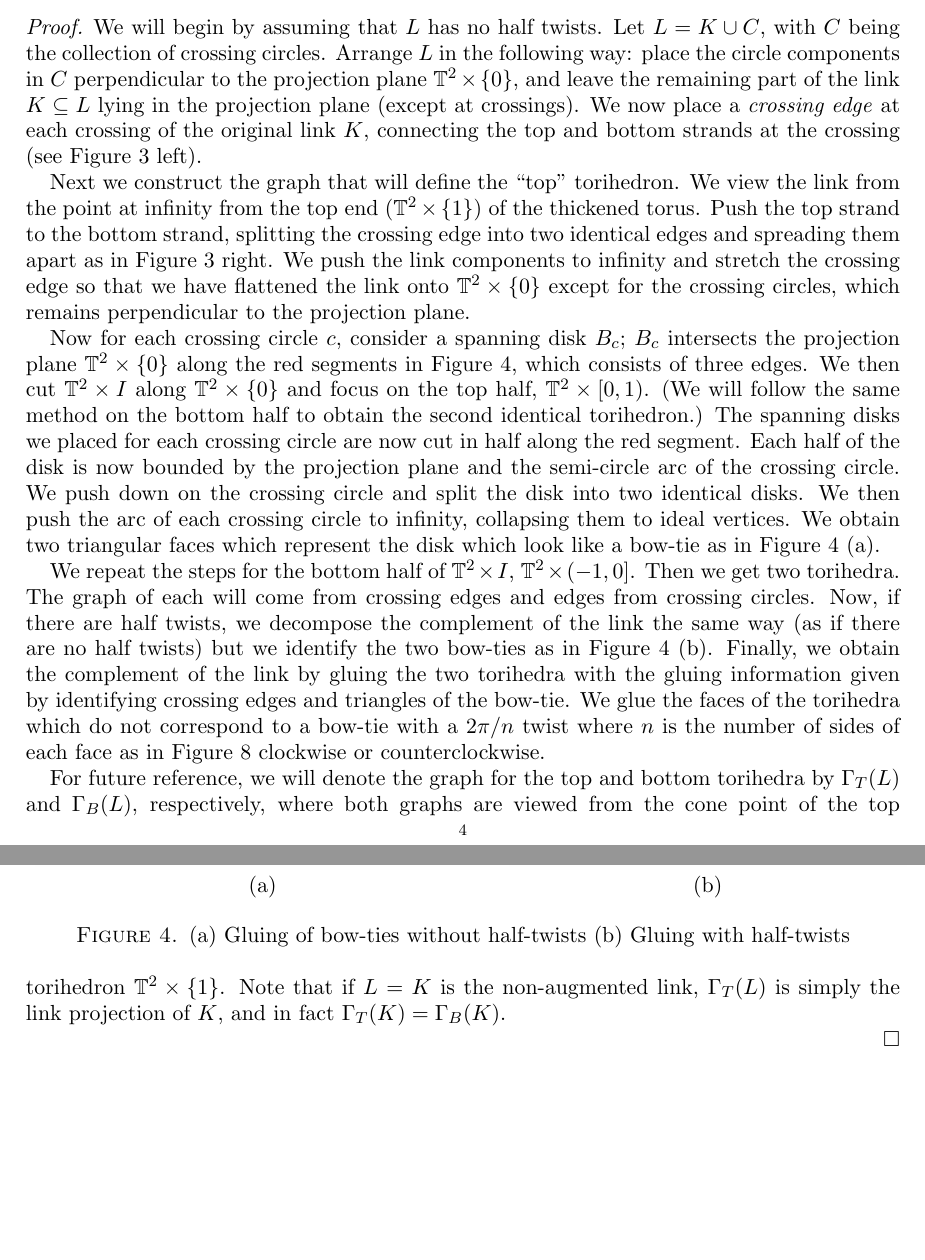
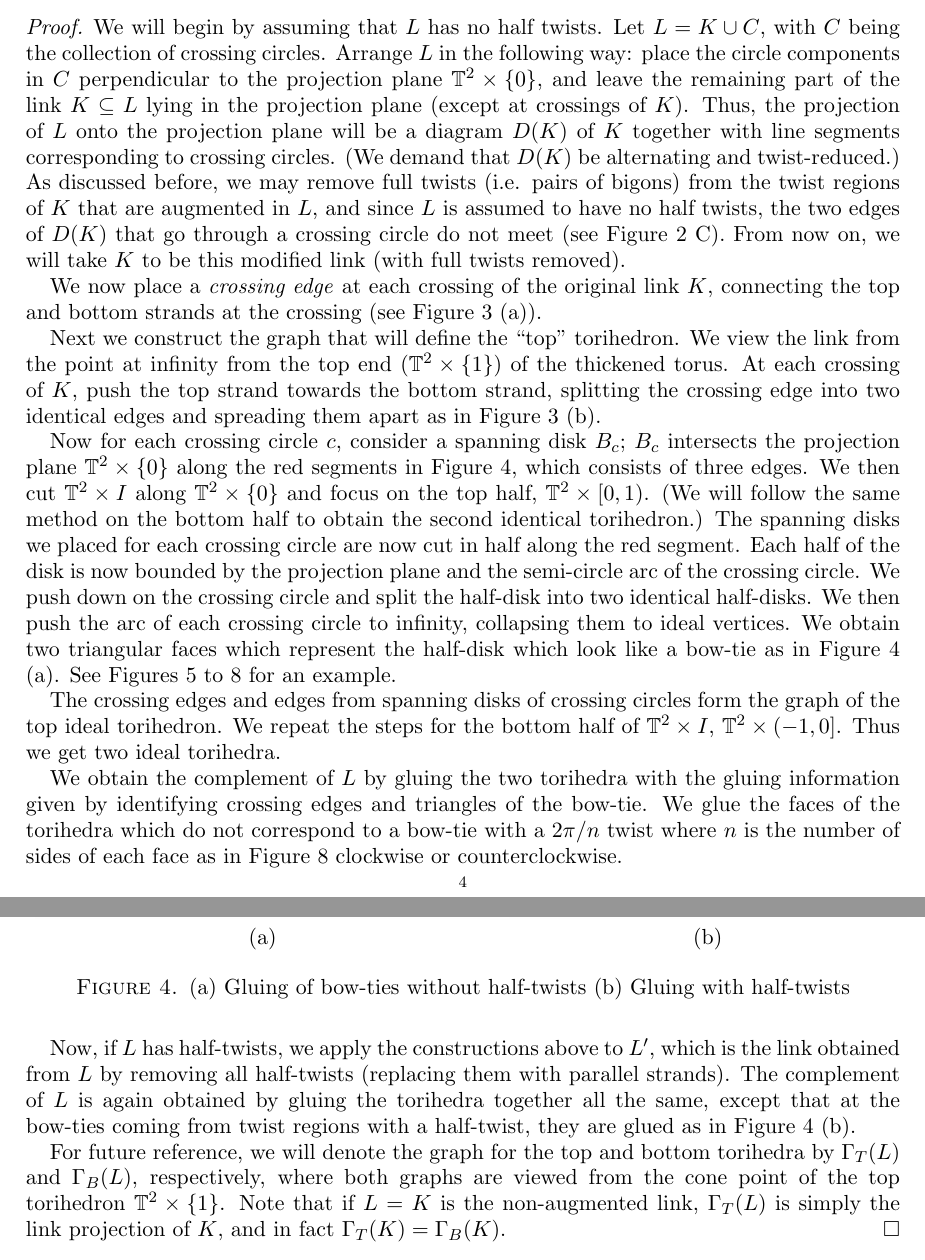
Before and after one commit to YingHongTham/Kwontham, a LaTeX paper (main.tex): two parts of pages 4 and 5 of 12, joined at a grey line, cut so that both start at the same text, the shorter picture padded with empty space. Compiled offline with pdfLaTeX.

Commit message:
fixed up the torihedral decomposition to make half-twist stuff clearer

```diff
--- a/main.tex
+++ b/main.tex
@@ -397,9 +420,22 @@ Arrange $L$ in the following way:
 place the circle components in $C$ perpendicular to
 the projection plane $\torus \times \{0\}$,
 and leave the remaining part of the link $K \subseteq L$
-lying in the projection plane (except at crossings).
+lying in the projection plane (except at crossings of $K$).
+Thus, the projection of $L$ onto the projection plane
+will be a diagram $D(K)$ of $K$
+together with line segments corresponding to crossing circles.
+(We demand that $D(K)$ be alternating and twist-reduced.)
+As discussed before, we may remove full twists (i.e. pairs of bigons)
+from the twist regions of $K$ that are augmented in $L$,
+and since $L$ is assumed to have no half twists,
+the two edges of $D(K)$ that go through a crossing circle
+do not meet (see Figure \ref{fig:Augmentations} C).
+From now on, we will take $K$ to be this modified link
+(with full twists removed).
+
+
 We now place a \emph{crossing edge} at each crossing of the original link $K$,
 connecting the top and bottom strands at the crossing
-(see Figure \ref{fig:crossingArc} left).
+(see Figure \ref{fig:crossingArc} (a)).
 %so that for each crossing edge,
 %one end of the edge lies on a bottom strand while the other
@@ -420,14 +462,15 @@ by the crossing circle}
 Next we construct the graph that will define the ``top'' torihedron.
 We view the link from the point at infinity from the top end
 ($\torus \times \{1\}$) of the thickened torus.
-Push the top strand to the bottom strand,
+At each crossing of $K$,
+push the top strand towards the bottom strand,
 splitting the crossing edge into two
 identical edges and spreading them apart
-as in Figure \ref{fig:crossingArc} right.
-We push the link
-components to infinity and stretch the crossing edge so that we have flattened
-the link onto $\torus \times \{0\}$ except for the crossing circles,
-which remains perpendicular to the projection plane.
+as in Figure \ref{fig:crossingArc} (b).
+%We push the link
+%components to infinity and stretch the crossing edge so that we have flattened
+%the link onto $\torus \times \{0\}$ except for the crossing circles,
+%which remains perpendicular to the projection plane.
 
 
 %Now place a disk on each crossing circle, so that the disk is bounded by
@@ -444,12 +487,15 @@ The spanning disks we placed for each crossing circle are now cut in half
 along the red segment.
 Each half of the disk is now bounded by the
 projection plane and the semi-circle arc of the crossing circle.
-We push down on the crossing circle and split the disk into
-two identical disks.
+We push down on the crossing circle and split the half-disk into
+two identical half-disks.
 We then push the arc of each crossing circle to infinity,
 collapsing them to ideal vertices.
-We obtain two triangular faces which represent the disk which look like a
+We obtain two triangular faces which represent the half-disk which look like a
 bow-tie as in Figure \ref{fig:falGluings} (a).
+See Figures \ref{fig:step_one} to \ref{fig:top-bottom}
+for an example.
+
 
 \begin{figure}
 \centering
@@ -464,19 +510,33 @@ bow-tie as in Figure \ref{fig:falGluings} (a).
 \end{figure}
 
 
+The crossing edges and edges from spanning disks of crossing circles
+form the graph of the top ideal torihedron.
 We repeat the steps for the bottom half of $\torus \times I$, $\torus \times
-(-1,0]$. Then we get two torihedra. The graph of each will come from
-crossing edges and edges from crossing circles.
-Now, if there are half twists,
-we decompose the complement of the link the same way
-(as if there are no half twists)
-but we identify the two bow-ties as in Figure \ref{fig:falGluings} (b).
-Finally,
-we obtain the complement of the link by gluing the two torihedra with the gluing
+(-1,0]$. Thus we get two ideal torihedra.
+%The graph of each will come from
+%crossing edges and edges from spanning disks of crossing circles.
+
+
+We obtain the complement of $L$ by gluing the two torihedra with the gluing
 information given by identifying crossing edges and triangles of the bow-tie. We
 glue the faces of the torihedra which do not correspond to a bow-tie with a
 $2\pi/n$ twist where $n$ is the number of sides of each face as in Figure
 \ref{fig:top-bottom} clockwise or counterclockwise.
+
+
+Now, if $L$ has half-twists,
+we apply the constructions above to $L'$,
+which is the link obtained from $L$ by removing all half-twists
+(replacing them with parallel strands).
+The complement of $L$ is again obtained by
+gluing the torihedra together all the same,
+except that at the bow-ties coming from twist regions with a half-twist,
+they are glued as in Figure \ref{fig:falGluings} (b).
+%we decompose the complement of the link the same way
+%(as if there are no half twists)
+%but we identify the two bow-ties as in Figure \ref{fig:falGluings} (b).
+%Finally,
 
 
 For future reference, we will denote the graph for the top and bottom
```
Also changed, not shown: main.pdf, main.tex (102 more changed lines). Lines whose indentation alone changed are shown as unchanged.
